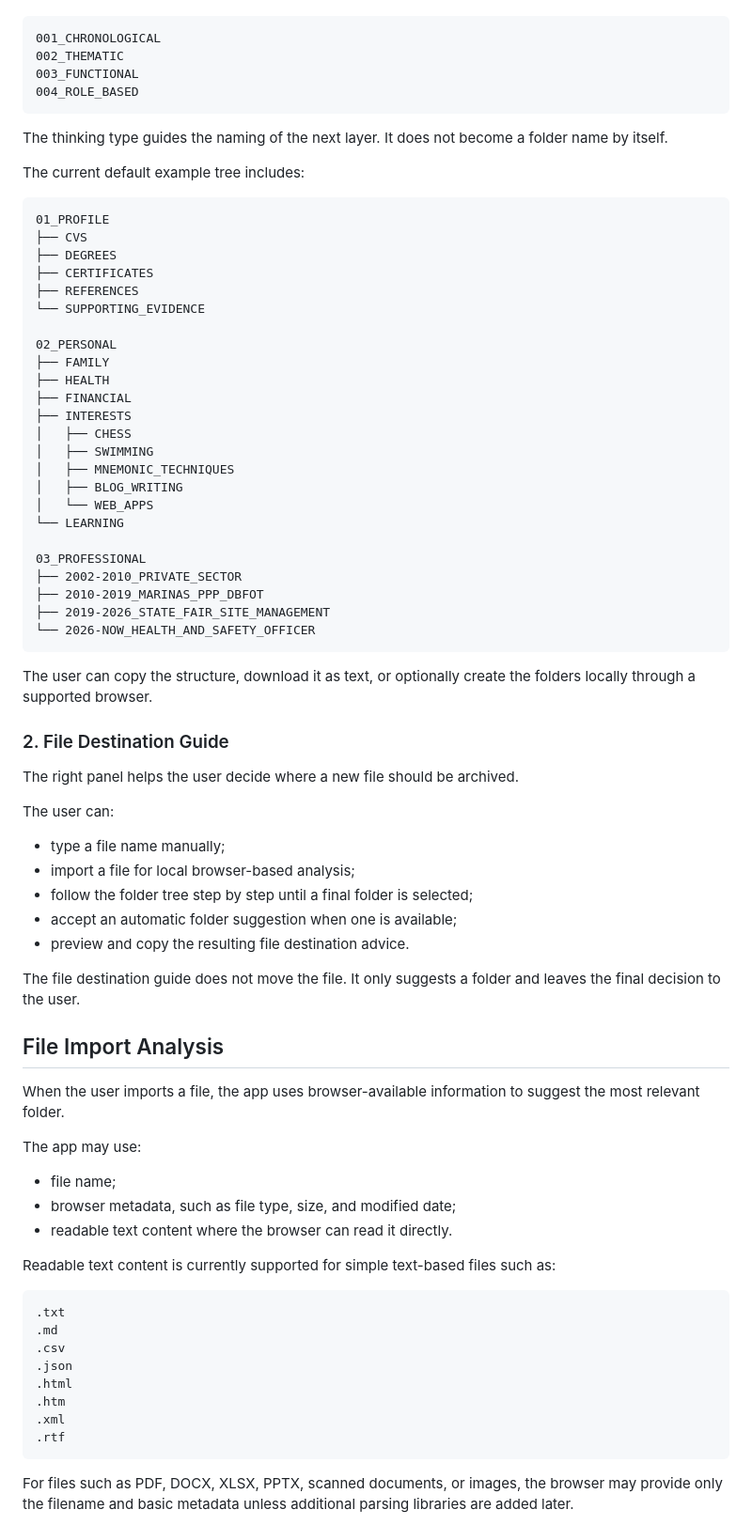
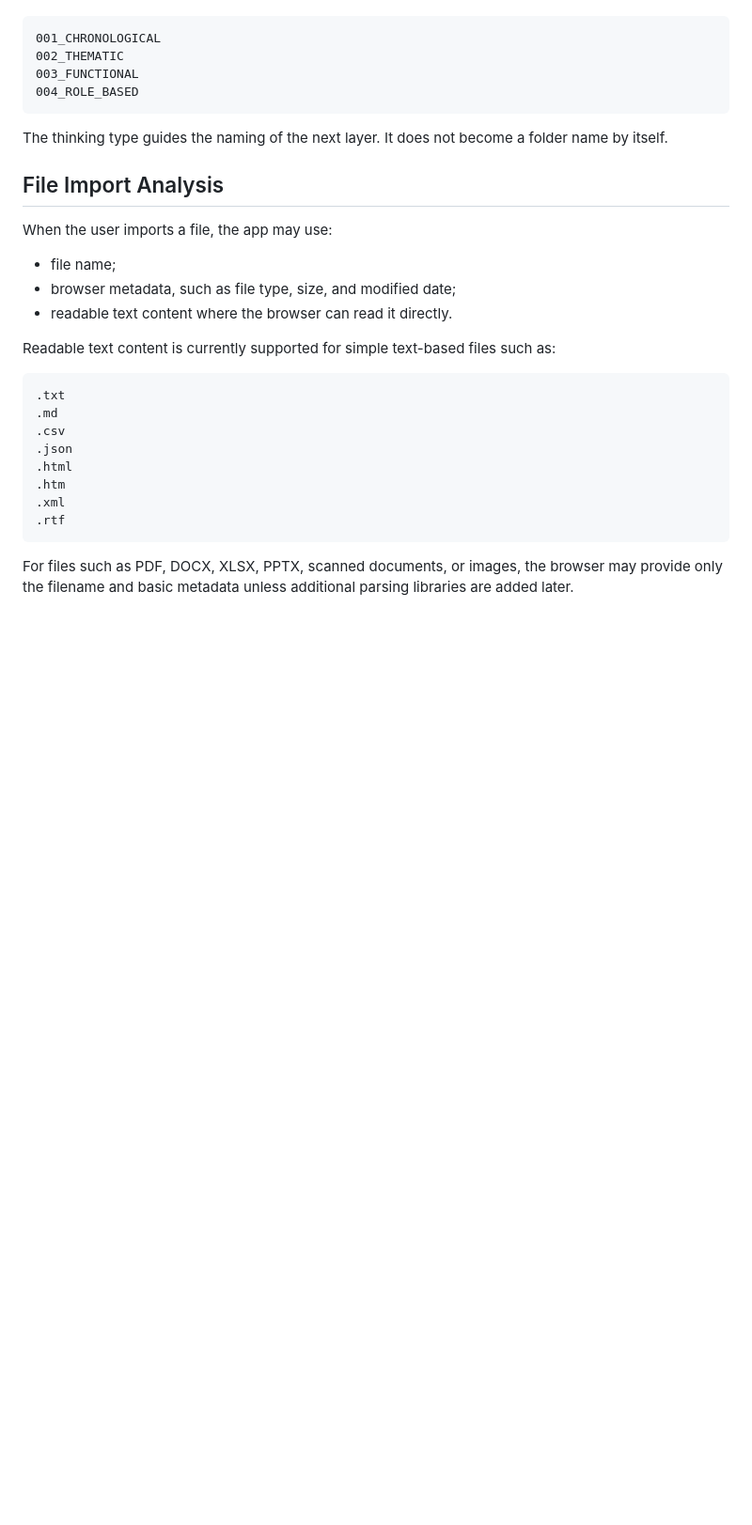
Before and after one commit to mmark76/Personal_Organisation_File_Archiver, a Markdown page: README.md, the part around one of its changes. Shown at 94% size. Rendered like a GitHub page; blank space fills up the shorter version.

````diff
--- a/README.md
+++ b/README.md
@@ -47,56 +68,9 @@ Each layer below the fixed first level uses one thinking type:
 
 The thinking type guides the naming of the next layer. It does not become a folder name by itself.
 
-The current default example tree includes:
-
-```text
-01_PROFILE
-├── CVS
-├── DEGREES
-├── CERTIFICATES
-├── REFERENCES
-└── SUPPORTING_EVIDENCE
-
-02_PERSONAL
-├── FAMILY
-├── HEALTH
-├── FINANCIAL
-├── INTERESTS
-│   ├── CHESS
-│   ├── SWIMMING
-│   ├── MNEMONIC_TECHNIQUES
-│   ├── BLOG_WRITING
-│   └── WEB_APPS
-└── LEARNING
-
-03_PROFESSIONAL
-├── 2002-2010_PRIVATE_SECTOR
-├── 2010-2019_MARINAS_PPP_DBFOT
-├── 2019-2026_STATE_FAIR_SITE_MANAGEMENT
-└── 2026-NOW_HEALTH_AND_SAFETY_OFFICER
-```
-
-The user can copy the structure, download it as text, or optionally create the folders locally through a supported browser.
-
-### 2. File Destination Guide
-
-The right panel helps the user decide where a new file should be archived.
-
-The user can:
-
-- type a file name manually;
-- import a file for local browser-based analysis;
-- follow the folder tree step by step until a final folder is selected;
-- accept an automatic folder suggestion when one is available;
-- preview and copy the resulting file destination advice.
-
-The file destination guide does not move the file. It only suggests a folder and leaves the final decision to the user.
-
 ## File Import Analysis
 
-When the user imports a file, the app uses browser-available information to suggest the most relevant folder.
-
-The app may use:
+When the user imports a file, the app may use:
 
 - file name;
 - browser metadata, such as file type, size, and modified date;
````
Also changed, not shown: other parts of README.md (+56 -66 lines).
